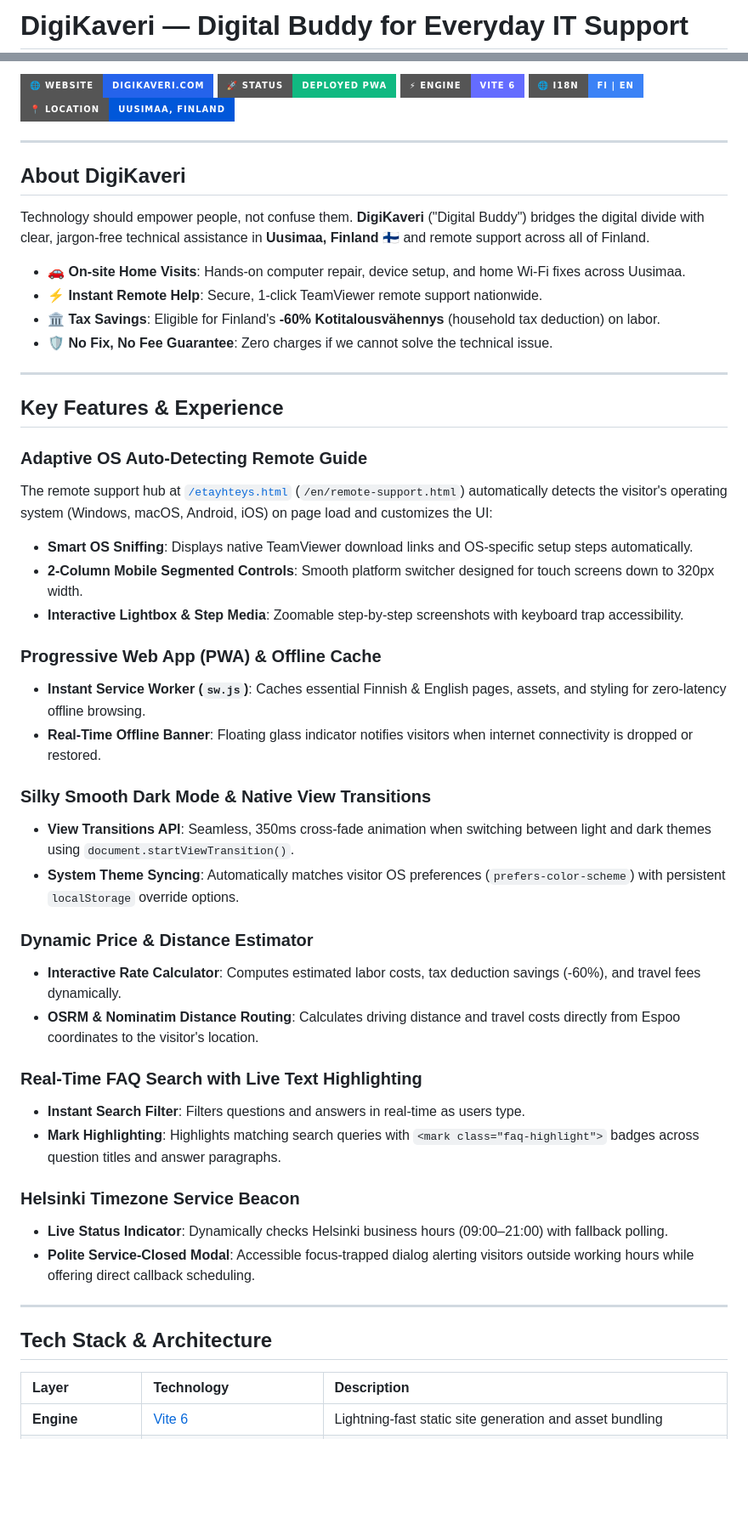
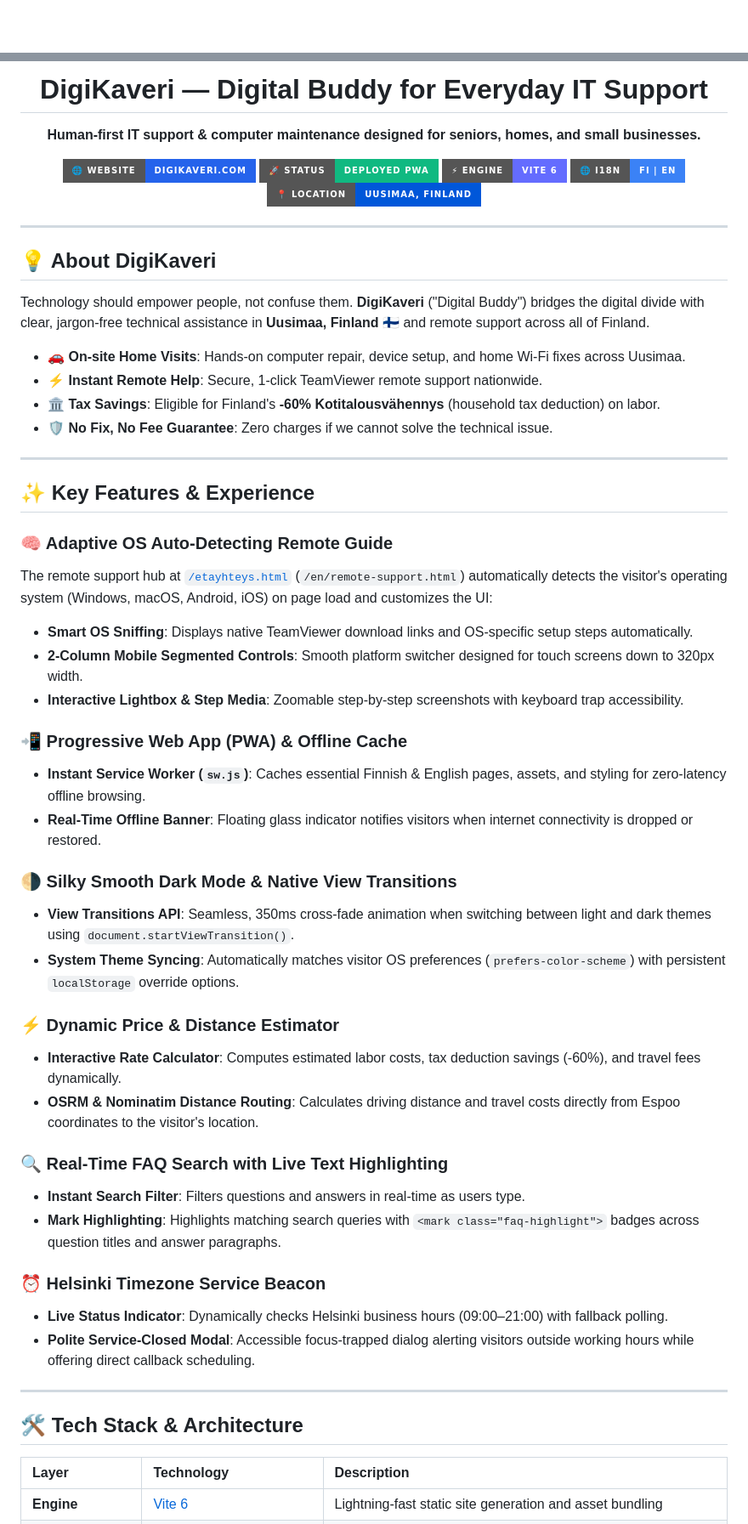
Before and after one commit to FIMARx/DigiKaveri, a Markdown page: README.md, 2 parts joined by grey strips. Shown at 85% size. Drawn GitHub-style; badges without logos; blank space fills up the shorter version.

Commit message:
docs: restore modern HTML header, logo, emojis, and vibrant badges in README

```diff
--- a/README.md
+++ b/README.md
@@ -1,2 +1,2 @@
-# DigiKaveri — Digital Buddy for Everyday IT Support
+<div align="center">
 
@@ -4,13 +4,19 @@
 
-[![Live Demo](https://img.shields.io/badge/🌐_Website-digikaveri.com-2563EB?style=for-the-badge&logo=googlechrome&logoColor=white)](https://digikaveri.com/)
-[![Deployment](https://img.shields.io/badge/🚀_Status-Deployed_PWA-10B981?style=for-the-badge&logo=githubpages&logoColor=white)](https://digikaveri.com/)
-[![Vite](https://img.shields.io/badge/⚡_Engine-Vite_6-646CFF?style=for-the-badge&logo=vite&logoColor=white)](https://vitejs.dev/)
-[![Locale](https://img.shields.io/badge/🌐_i18n-FI_%7C_EN-3B82F6?style=for-the-badge)](#tech-stack--architecture)
-[![Location](https://img.shields.io/badge/📍_Location-Uusimaa%2C_Finland-0057D9?style=for-the-badge)](#about-digikaveri)
+  # DigiKaveri — Digital Buddy for Everyday IT Support
+
+  **Human-first IT support & computer maintenance designed for seniors, homes, and small businesses.**
+
+  [![Live Demo](https://img.shields.io/badge/🌐_Website-digikaveri.com-2563EB?style=for-the-badge&logo=googlechrome&logoColor=white)](https://digikaveri.com/)
+  [![Deployment](https://img.shields.io/badge/🚀_Status-Deployed_PWA-10B981?style=for-the-badge&logo=githubpages&logoColor=white)](https://digikaveri.com/)
+  [![Vite](https://img.shields.io/badge/⚡_Engine-Vite_6-646CFF?style=for-the-badge&logo=vite&logoColor=white)](https://vitejs.dev/)
+  [![Locale](https://img.shields.io/badge/🌐_i18n-FI_%7C_EN-3B82F6?style=for-the-badge)](#-tech-stack--architecture)
+  [![Location](https://img.shields.io/badge/📍_Location-Uusimaa%2C_Finland-0057D9?style=for-the-badge)](#-about-digikaveri)
+
+</div>
 
 ---
 
-## About DigiKaveri
+## 💡 About DigiKaveri
 
 Technology should empower people, not confuse them. **DigiKaveri** ("Digital Buddy") bridges the digital divide with clear, jargon-free technical assistance in **Uusimaa, Finland** 🇫🇮 and remote support across all of Finland.
 
@@ -21,9 +27,9 @@ Technology should empower people, not confuse them. **DigiKaveri** ("Digital Bud
 
 ---
 
-## Key Features & Experience
+## ✨ Key Features & Experience
 
-### Adaptive OS Auto-Detecting Remote Guide
+### 🧠 Adaptive OS Auto-Detecting Remote Guide
 
 The remote support hub at [`/etayhteys.html`](https://digikaveri.com/etayhteys.html) (`/en/remote-support.html`) automatically detects the visitor's operating system (Windows, macOS, Android, iOS) on page load and customizes the UI:
 
@@ -31,34 +37,34 @@ The remote support hub at [`/etayhteys.html`](https://digikaveri.com/etayhteys.h
 - **2-Column Mobile Segmented Controls**: Smooth platform switcher designed for touch screens down to 320px width.
 - **Interactive Lightbox & Step Media**: Zoomable step-by-step screenshots with keyboard trap accessibility.
 
-### Progressive Web App (PWA) & Offline Cache
+### 📲 Progressive Web App (PWA) & Offline Cache
 
 - **Instant Service Worker (`sw.js`)**: Caches essential Finnish & English pages, assets, and styling for zero-latency offline browsing.
 - **Real-Time Offline Banner**: Floating glass indicator notifies visitors when internet connectivity is dropped or restored.
 
-### Silky Smooth Dark Mode & Native View Transitions
+### 🌗 Silky Smooth Dark Mode & Native View Transitions
 
 - **View Transitions API**: Seamless, 350ms cross-fade animation when switching between light and dark themes using `document.startViewTransition()`.
 - **System Theme Syncing**: Automatically matches visitor OS preferences (`prefers-color-scheme`) with persistent `localStorage` override options.
 
-### Dynamic Price & Distance Estimator
+### ⚡ Dynamic Price & Distance Estimator
 
 - **Interactive Rate Calculator**: Computes estimated labor costs, tax deduction savings (-60%), and travel fees dynamically.
 - **OSRM & Nominatim Distance Routing**: Calculates driving distance and travel costs directly from Espoo coordinates to the visitor's location.
 
-### Real-Time FAQ Search with Live Text Highlighting
+### 🔍 Real-Time FAQ Search with Live Text Highlighting
 
 - **Instant Search Filter**: Filters questions and answers in real-time as users type.
 - **Mark Highlighting**: Highlights matching search queries with `<mark class="faq-highlight">` badges across question titles and answer paragraphs.
 
-### Helsinki Timezone Service Beacon
+### ⏰ Helsinki Timezone Service Beacon
 
 - **Live Status Indicator**: Dynamically checks Helsinki business hours (09:00–21:00) with fallback polling.
 - **Polite Service-Closed Modal**: Accessible focus-trapped dialog alerting visitors outside working hours while offering direct callback scheduling.
 
 ---
 
-## Tech Stack & Architecture
+## 🛠️ Tech Stack & Architecture
 
 | Layer | Technology | Description |
 | :--- | :--- | :--- |
```
Also changed, not shown: other parts of README.md (+10 -6 lines).
